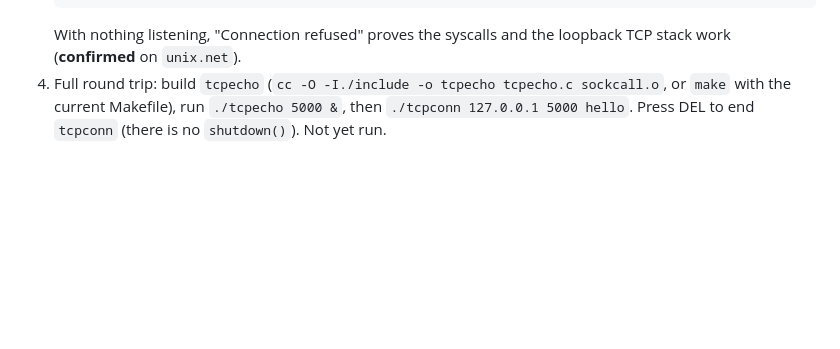
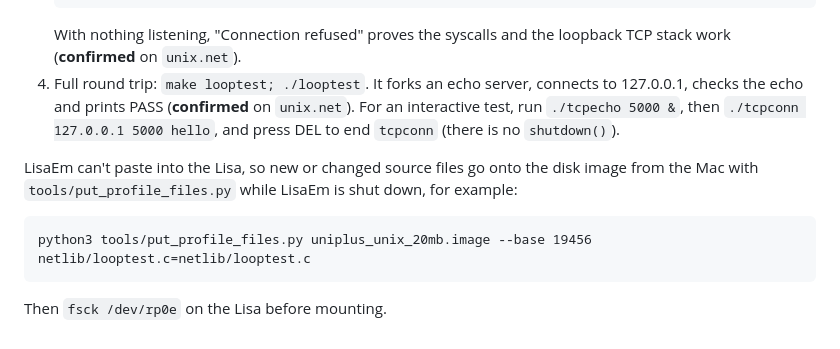
Before and after one commit to arcanebyte/uniplus, a Markdown page: lisa-build.md, the part around the change. Rendered like a GitHub page; blank space fills up the shorter version.

Commit message:
Docs: loopback TCP round trip passes; getting files onto the disk image

````diff
--- a/lisa-build.md
+++ b/lisa-build.md
@@ -114,4 +114,10 @@ Only try this on a copy of your system disk image.
    ./tcpconn 127.0.0.1 5000 hello
    ```
    With nothing listening, "Connection refused" proves the syscalls and the loopback TCP stack work (**confirmed** on `unix.net`).
-4. Full round trip: build `tcpecho` (`cc -O -I./include -o tcpecho tcpecho.c sockcall.o`, or `make` with the current Makefile), run `./tcpecho 5000 &`, then `./tcpconn 127.0.0.1 5000 hello`. Press DEL to end `tcpconn` (there is no `shutdown()`). Not yet run.
+4. Full round trip: `make looptest; ./looptest`. It forks an echo server, connects to 127.0.0.1, checks the echo and prints PASS (**confirmed** on `unix.net`). For an interactive test, run `./tcpecho 5000 &`, then `./tcpconn 127.0.0.1 5000 hello`, and press DEL to end `tcpconn` (there is no `shutdown()`).
+
+LisaEm can't paste into the Lisa, so new or changed source files go onto the disk image from the Mac with `tools/put_profile_files.py` while LisaEm is shut down, for example:
+```
+python3 tools/put_profile_files.py uniplus_unix_20mb.image --base 19456 netlib/looptest.c=netlib/looptest.c
+```
+Then `fsck /dev/rp0e` on the Lisa before mounting.
````
Also changed, not shown: RESTORATION.md (+3 -2 lines).
